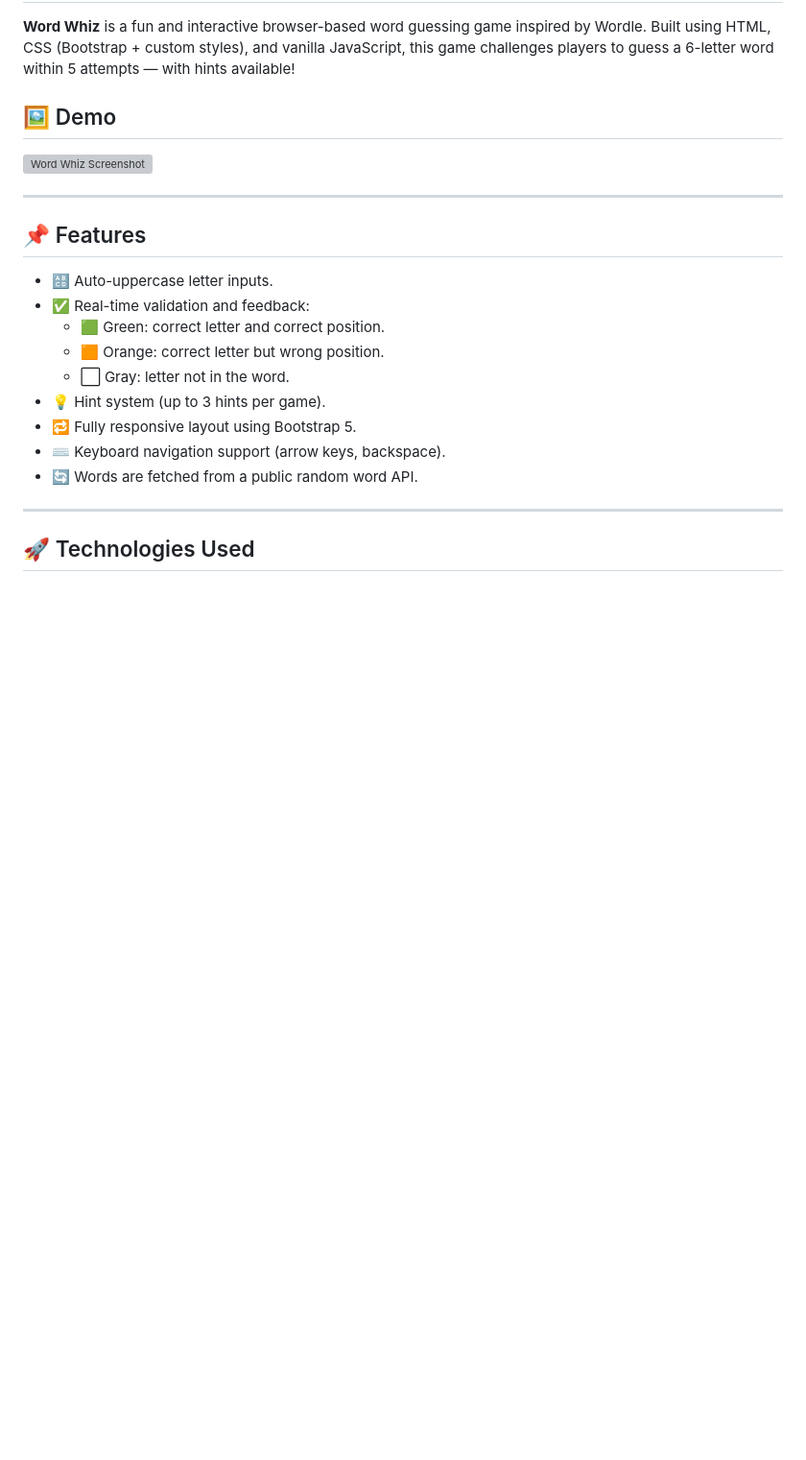
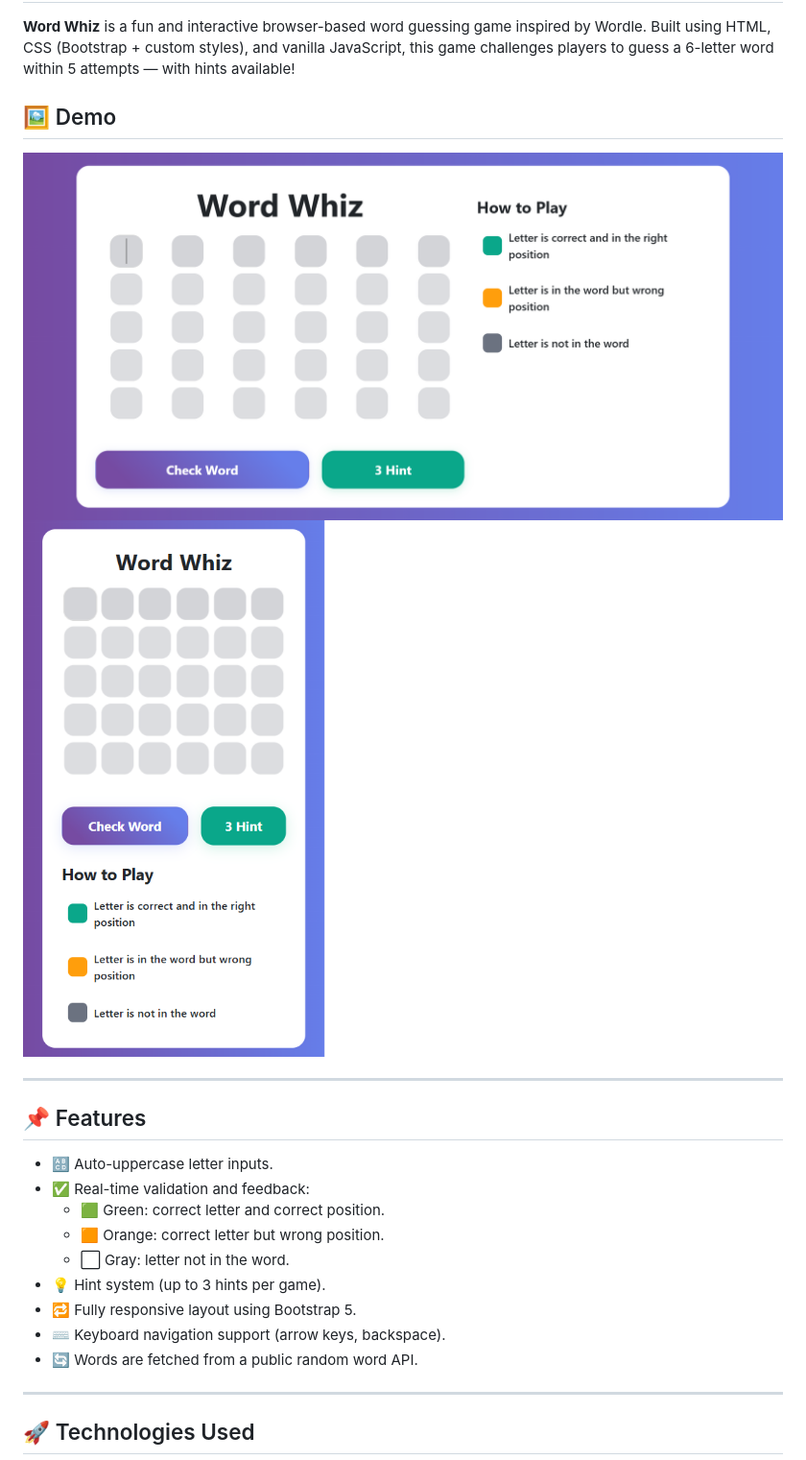
Before and after one commit to fadymas/Word_Whiz, a Markdown page: README.md, the part around the change. Shown: that part at 96% size. Rendered like a GitHub page; pictures changed too: assets/imgs/mobile.png (added), assets/imgs/pc.png (added); blank space fills up the shorter version; grey boxes are pictures that could not be loaded.

```diff
--- a/README.md
+++ b/README.md
@@ -4,7 +4,8 @@
 
 ## 🖼️ Demo
 
-![Word Whiz Screenshot](assets/imgs/screenshot.png)
+![Word Whiz Pc Version](assets/imgs/pc.png)
+![Word Whiz Mobile Version](assets/imgs/mobile.png)
 
 ---
 
```
Also changed, not shown: 10 other files.
